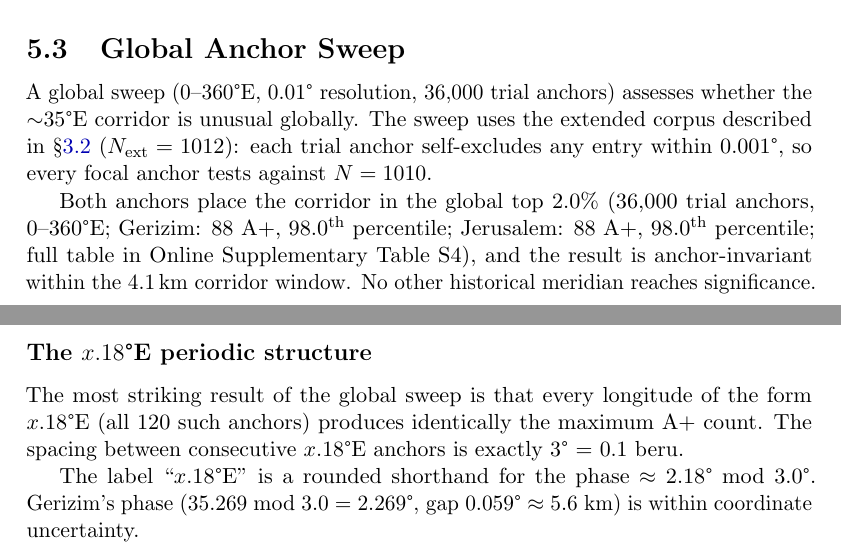
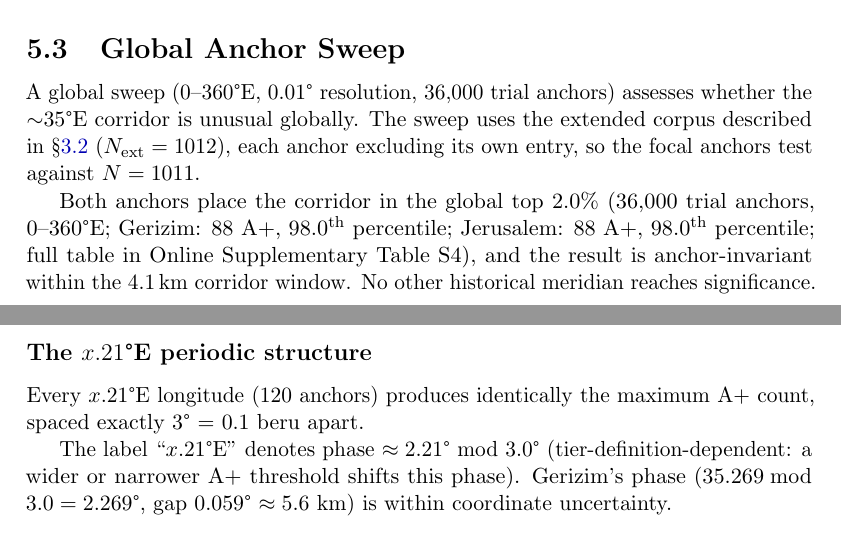
Before and after one commit to SethTenenbaum/gerizim-paper-a, a LaTeX document (manuscript/primary/paper_a_primary_unesco.tex, which reads manuscript/generated_macros.tex, manuscript/shared_content.tex): two parts of pages 11 and 12 of 20, joined at a grey line, cut so that both start at the same text. Compiled offline with pdfLaTeX.

Commit message:
Create phase ideal macro

```diff
--- a/manuscript/generated_macros.tex
+++ b/manuscript/generated_macros.tex
@@ -438,7 +438,7 @@
   \newcommand{\anchorSweepApStd}{8.8}            % std A+ count across all anchors
   \newcommand{\anchorSweepGlobalMax}{92}           % global max A+ at any anchor
   \newcommand{\anchorSweepGlobalMaxA}{92}           % global max A+ (symmetric corpus)
-  \newcommand{\optimalPhaseApA}{92}           % max A+ at any x.18°E anchor
+  \newcommand{\optimalPhaseApA}{92}           % max A+ at any x.21°E anchor
   \newcommand{\GerizimSweepApp}{44}             % Gerizim A++ in sweep
   \newcommand{\GerizimSweepAp}{88}              % Gerizim A+ in sweep
   \newcommand{\GerizimSweepA}{157}             % Gerizim A in sweep
@@ -453,7 +453,8 @@
   \newcommand{\sweepABDiff}{0}          % A+ count difference Gerizim vs Jerusalem
 
 % --- analysis/unesco/verify_x18_periodicity.py
-  \newcommand{\optimalPhase}{2.21}          % optimal x.18° phase (degrees mod 3)
+  \newcommand{\xbandLabel}{x.21}         % optimal phase band label (e.g. x.21°E)
+  \newcommand{\optimalPhase}{2.21}          % optimal phase (degrees mod 3)
   \newcommand{\optimalPhaseAp}{91}           % A+ count at optimal phase
   \newcommand{\GerizimPhase}{2.269}         % Gerizim longitude mod 3
   \newcommand{\phaseGap}{0.059}           % gap between Gerizim and optimal phase (°)
@@ -575,7 +576,7 @@
   \newcommand{\appSiteDevMTen}{1431}  % A++ table rank Ten: m
   \newcommand{\JerusalemAp}{87}  % Jerusalem A+ count (self-excluded corpus)
   \newcommand{\NjerSelfExclCorpus}{1010}  % corpus size, Jerusalem self-excluded (Sweep B)
-  \newcommand{\NgerizimSweepCorpus}{1010}  % corpus size, Gerizim sweep (Jerusalem removed, Sweep A)
+  \newcommand{\NgerizimSweepCorpus}{1011}  % corpus size for sweep focal anchors (extended 1012, self-exclusion -1)
   \newcommand{\pJerusalemAp}{0.0038}  % p-value, Jerusalem A+ binomial (self-excluded)
   \newcommand{\MeccaAp}{74}  % Mecca A+ count (full corpus)
   \newcommand{\pMeccaAnchor}{0.1358}  % p-value, Mecca binomial (A+, one-sided)
--- a/manuscript/shared_content.tex
+++ b/manuscript/shared_content.tex
@@ -764,9 +764,8 @@ A global sweep (0--360\textdegree{}E, 0.01\textdegree{} resolution,
 \anchorSweepNanchors{} trial anchors) assesses whether the
 $\sim$35\textdegree{}E corridor is unusual globally.
 The sweep uses the extended corpus described in \S\ref{sec:geodetic}
-($N_\mathrm{ext} = 1012$): each trial anchor self-excludes any entry
-within $0.001$\textdegree{}, so every focal anchor tests against
-$N = \NgerizimSweepCorpus$.
+($N_\mathrm{ext} = 1012$), each anchor excluding its own entry,
+so the focal anchors test against $N = \NgerizimSweepCorpus$.
 
 Both anchors place the corridor in the global top \anchorSweepTopPct\%
 (\anchorSweepNanchors{} trial anchors, 0--360\textdegree{}E;
@@ -776,16 +775,15 @@ full table in Online Supplementary Table~S4), and the result is anchor-invariant
 within the \GerizimJerusalemKm\,km corridor window.
 No other historical meridian reaches significance.
 
-\subsubsection*{The $x.18$\textdegree{}E periodic structure}
+\subsubsection*{The $\xbandLabel$\textdegree{}E periodic structure}
 \label{sec:x18artifact}
 
-The most striking result of the global sweep is that every longitude of
-the form $x.18$\textdegree{}E (all \NharmonicsCoarse{} such anchors) produces identically
-the maximum A+ count. The spacing between consecutive $x.18$\textdegree{}E
-anchors is exactly 3\textdegree{} = 0.1~beru.
+Every $\xbandLabel$\textdegree{}E longitude (\NharmonicsCoarse{} anchors) produces identically
+the maximum A+ count, spaced exactly 3\textdegree{} = 0.1~beru apart.
 
-The label ``$x.18$\textdegree{}E'' is a rounded shorthand for the phase
-$\approx 2.18$\textdegree{} mod 3.0\textdegree{}.
+The label ``$\xbandLabel$\textdegree{}E'' denotes phase $\approx \optimalPhase$\textdegree{}
+mod 3.0\textdegree{} (tier-definition-dependent: a wider or narrower A+ threshold
+shifts this phase).
 Gerizim's phase ($\GerizimLon \bmod 3.0 = \GerizimPhase$\textdegree{},
 gap $\phaseGap$\textdegree{} $\approx \phaseGapKm$~km) is within
 coordinate uncertainty.
```
Also changed, not shown: manuscript/primary/paper_a_primary_unesco.pdf, manuscript/shared_content.tex (8 more changed lines), 2 other files.
